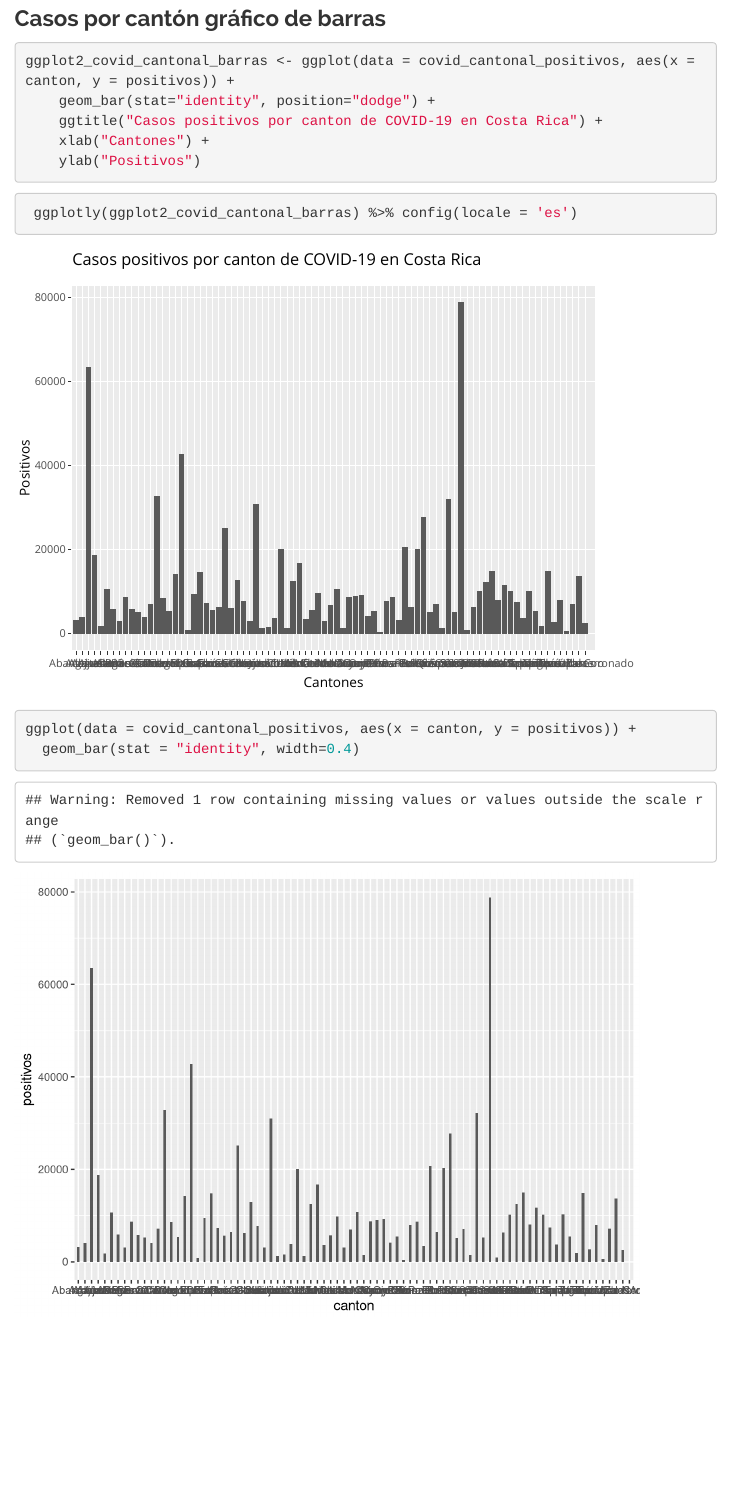
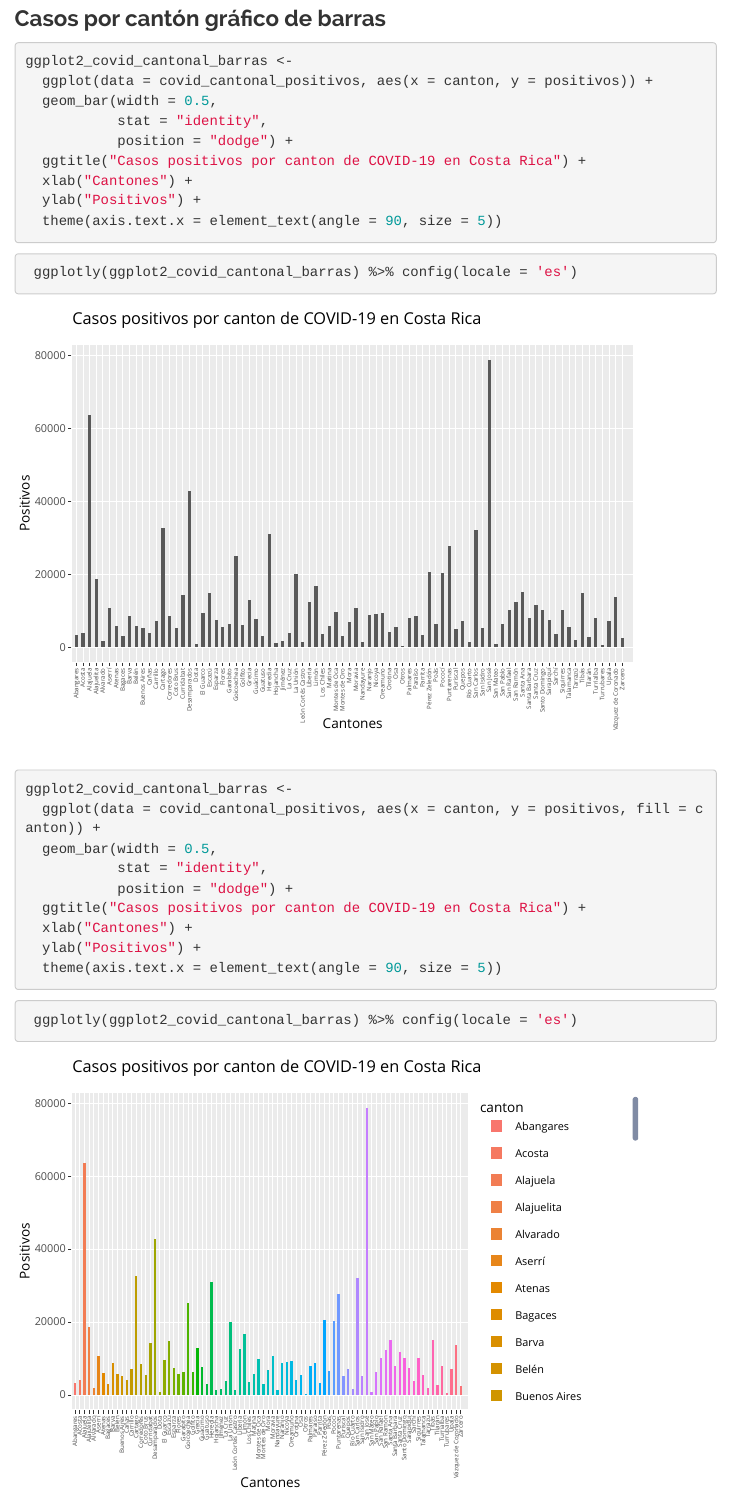
Before and after one commit to EmilyDM13/analisis-covid-intermedio, an R Markdown document (index.Rmd): the page in a window 1100 px wide, from 4680 px down. Rendered offline with R 4.5, knitr and Pandoc, with nearby package versions; menus at the side of the page are left out.

Commit message:
Add files via upload

````diff
--- a/index.Rmd
+++ b/index.Rmd
@@ -137,20 +137,34 @@ covid_cantonal_positivos %>%
 
 ### Casos por cantón gráfico de barras
 
-```{r grafico_canton}
-ggplot2_covid_cantonal_barras <- ggplot(data = covid_cantonal_positivos, aes(x = canton, y = positivos)) +
-    geom_bar(stat="identity", position="dodge") +
-    ggtitle("Casos positivos por canton de COVID-19 en Costa Rica") +
-    xlab("Cantones") +
-    ylab("Positivos")
+```{r grafico-canton}
+ggplot2_covid_cantonal_barras <-
+  ggplot(data = covid_cantonal_positivos, aes(x = canton, y = positivos)) +
+  geom_bar(width = 0.5,
+           stat = "identity",
+           position = "dodge") +
+  ggtitle("Casos positivos por canton de COVID-19 en Costa Rica") +
+  xlab("Cantones") +
+  ylab("Positivos") +
+  theme(axis.text.x = element_text(angle = 90, size = 5))
 ```
 
 ```{r muestra-canton}
  ggplotly(ggplot2_covid_cantonal_barras) %>% config(locale = 'es')
 ```
 
+```{r grafico-canton-colores}
+ggplot2_covid_cantonal_barras <-
+  ggplot(data = covid_cantonal_positivos, aes(x = canton, y = positivos, fill = canton)) +
+  geom_bar(width = 0.5,
+           stat = "identity",
+           position = "dodge") +
+  ggtitle("Casos positivos por canton de COVID-19 en Costa Rica") +
+  xlab("Cantones") +
+  ylab("Positivos") +
+  theme(axis.text.x = element_text(angle = 90, size = 5))
+```
 
-```{r otro_grafico}
-ggplot(data = covid_cantonal_positivos, aes(x = canton, y = positivos)) +
-  geom_bar(stat = "identity", width=0.4)
+```{r muestra-canton-colores}
+ ggplotly(ggplot2_covid_cantonal_barras) %>% config(locale = 'es')
 ```
````
